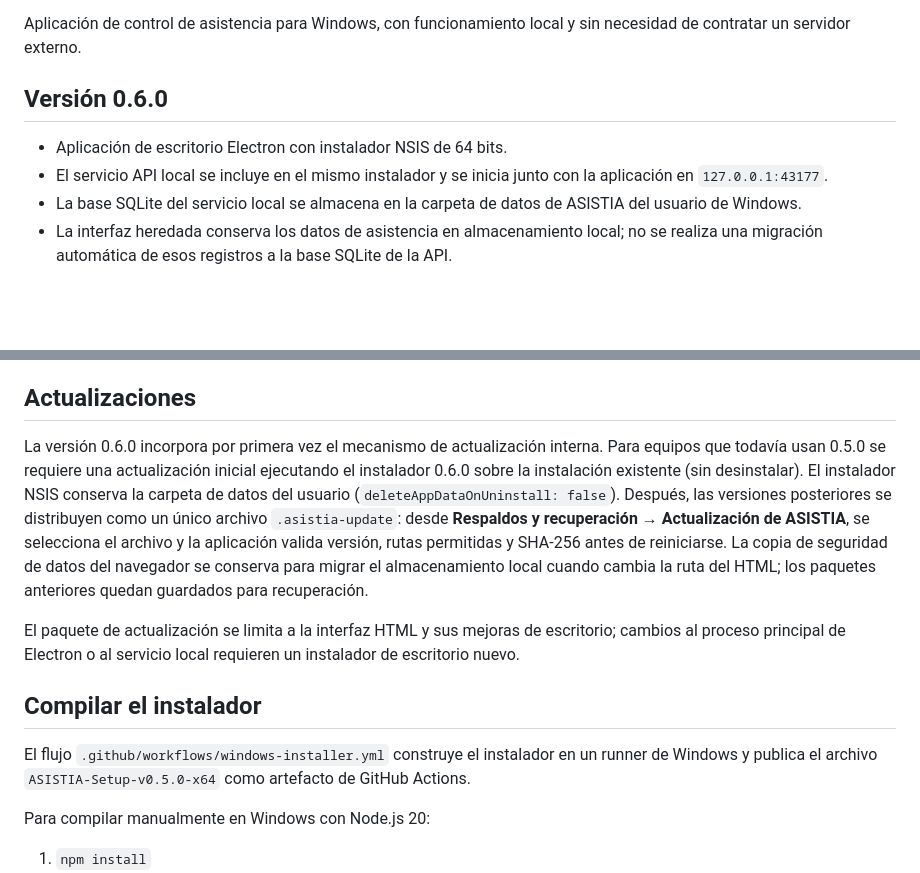
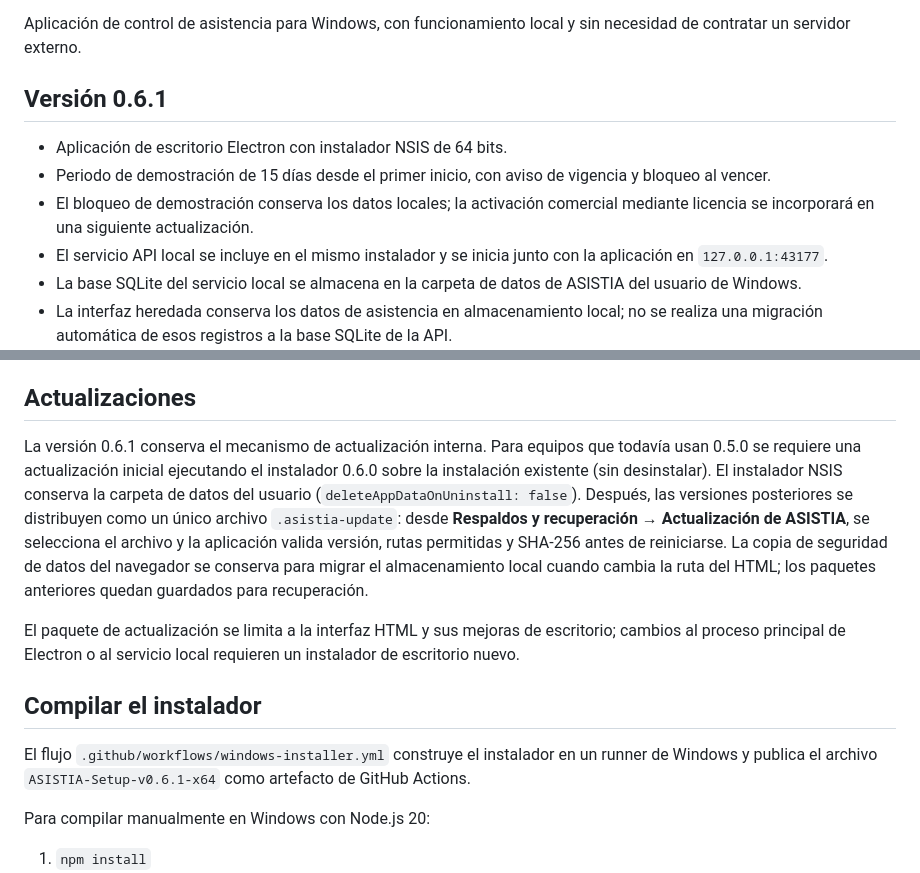
Before and after one commit to erickramonsanchez8-maker/asistia, a Markdown page: README.md, 2 parts joined by grey strips. GitHub-like rendering; blank space fills up the shorter version.

Commit message:
Add 15-day ASISTIA demo lock

```diff
--- a/README.md
+++ b/README.md
@@ -4,9 +4,11 @@ Aplicación de escritorio local con actualizaciones internas por paquete, sin el
 
 Aplicación de control de asistencia para Windows, con funcionamiento local y sin necesidad de contratar un servidor externo.
 
-## Versión 0.6.0
+## Versión 0.6.1
 
 - Aplicación de escritorio Electron con instalador NSIS de 64 bits.
+- Periodo de demostración de 15 días desde el primer inicio, con aviso de vigencia y bloqueo al vencer.
+- El bloqueo de demostración conserva los datos locales; la activación comercial mediante licencia se incorporará en una siguiente actualización.
 - El servicio API local se incluye en el mismo instalador y se inicia junto con la aplicación en `127.0.0.1:43177`.
 - La base SQLite del servicio local se almacena en la carpeta de datos de ASISTIA del usuario de Windows.
 - La interfaz heredada conserva los datos de asistencia en almacenamiento local; no se realiza una migración automática de esos registros a la base SQLite de la API.
@@ -17,13 +19,13 @@ Aplicación de control de asistencia para Windows, con funcionamiento local y si
 
 ## Actualizaciones
 
-La versión 0.6.0 incorpora por primera vez el mecanismo de actualización interna. Para equipos que todavía usan 0.5.0 se requiere una actualización inicial ejecutando el instalador 0.6.0 sobre la instalación existente (sin desinstalar). El instalador NSIS conserva la carpeta de datos del usuario (`deleteAppDataOnUninstall: false`). Después, las versiones posteriores se distribuyen como un único archivo `.asistia-update`: desde **Respaldos y recuperación → Actualización de ASISTIA**, se selecciona el archivo y la aplicación valida versión, rutas permitidas y SHA-256 antes de reiniciarse. La copia de seguridad de datos del navegador se conserva para migrar el almacenamiento local cuando cambia la ruta del HTML; los paquetes anteriores quedan guardados para recuperación.
+La versión 0.6.1 conserva el mecanismo de actualización interna. Para equipos que todavía usan 0.5.0 se requiere una actualización inicial ejecutando el instalador 0.6.0 sobre la instalación existente (sin desinstalar). El instalador NSIS conserva la carpeta de datos del usuario (`deleteAppDataOnUninstall: false`). Después, las versiones posteriores se distribuyen como un único archivo `.asistia-update`: desde **Respaldos y recuperación → Actualización de ASISTIA**, se selecciona el archivo y la aplicación valida versión, rutas permitidas y SHA-256 antes de reiniciarse. La copia de seguridad de datos del navegador se conserva para migrar el almacenamiento local cuando cambia la ruta del HTML; los paquetes anteriores quedan guardados para recuperación.
 
 El paquete de actualización se limita a la interfaz HTML y sus mejoras de escritorio; cambios al proceso principal de Electron o al servicio local requieren un instalador de escritorio nuevo.
 
 ## Compilar el instalador
 
-El flujo `.github/workflows/windows-installer.yml` construye el instalador en un runner de Windows y publica el archivo `ASISTIA-Setup-v0.5.0-x64` como artefacto de GitHub Actions.
+El flujo `.github/workflows/windows-installer.yml` construye el instalador en un runner de Windows y publica el archivo `ASISTIA-Setup-v0.6.1-x64` como artefacto de GitHub Actions.
 
 Para compilar manualmente en Windows con Node.js 20:
 
```
